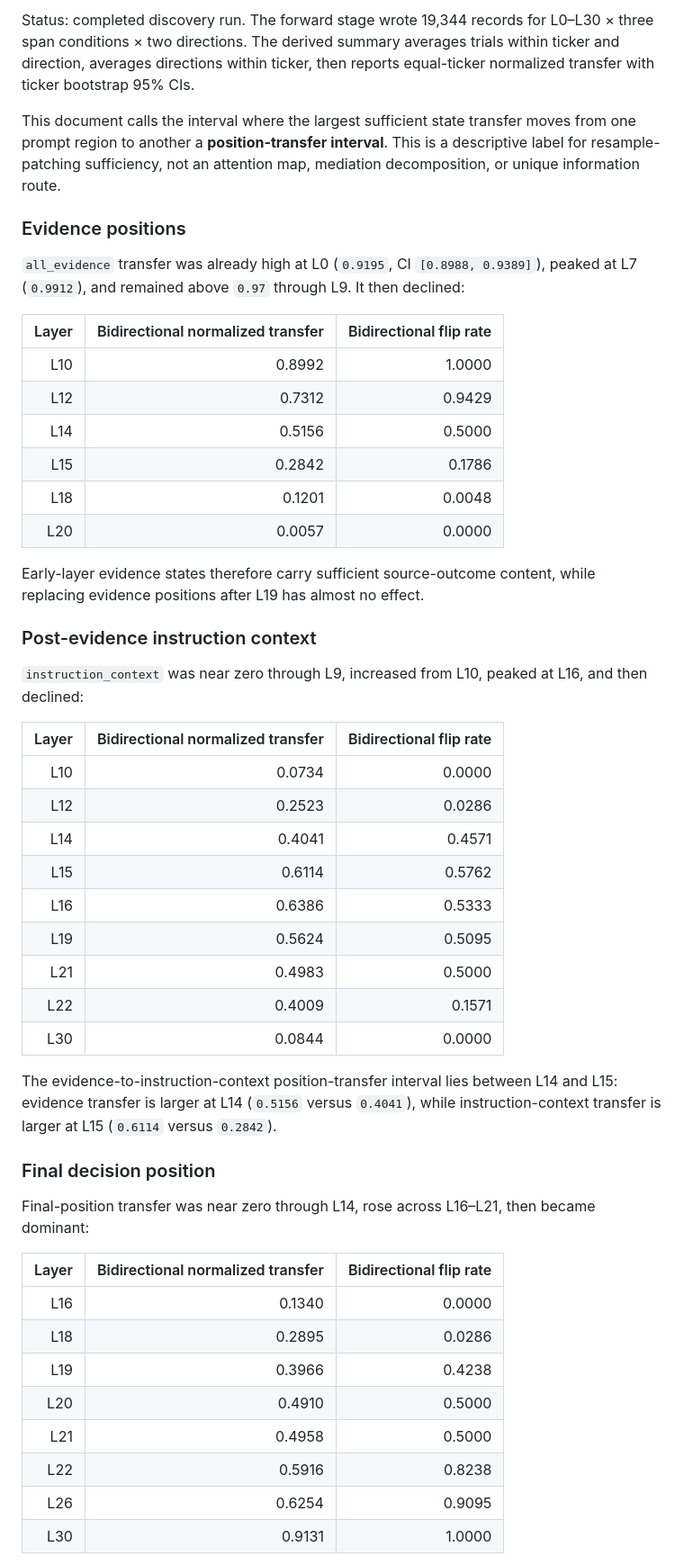
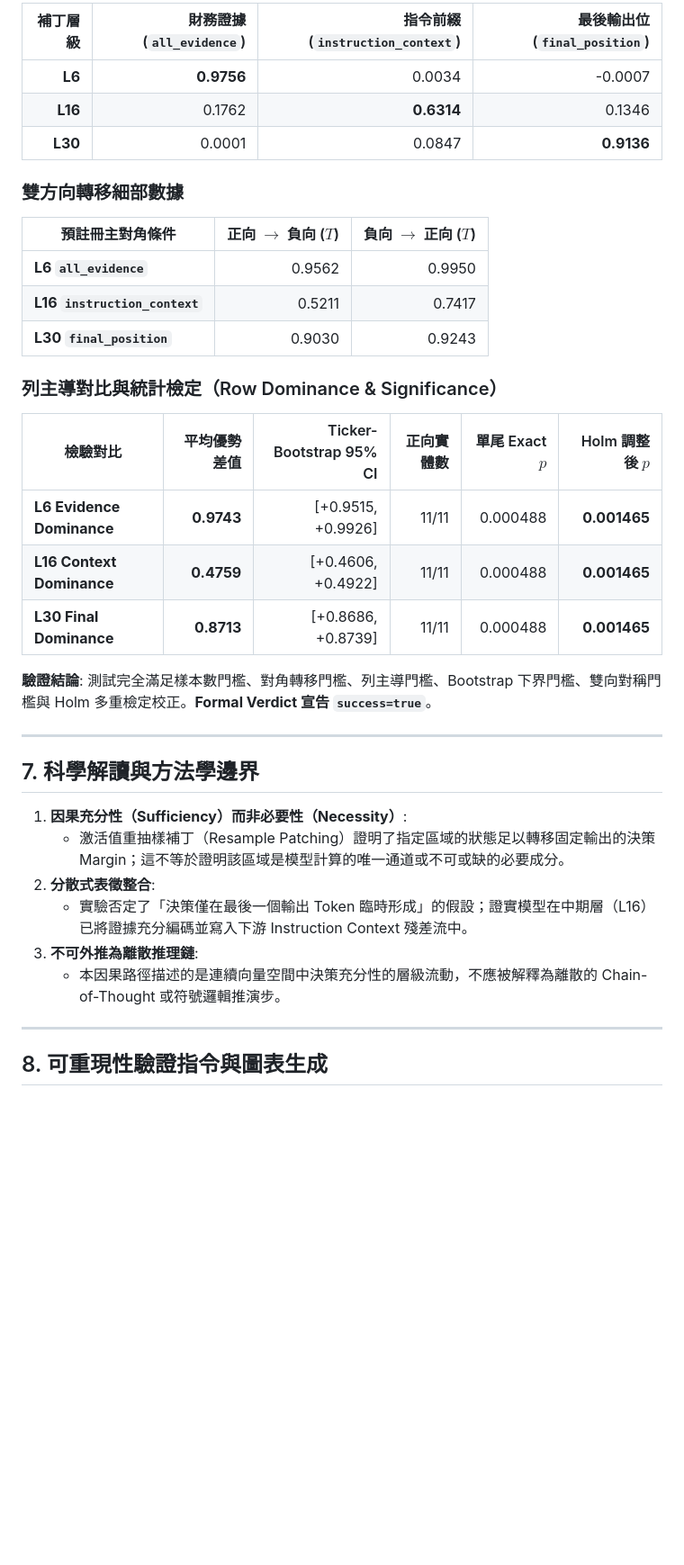
Before and after one commit to novis10813/llm-bias, a Markdown page: docs/activation-patching-causal-tracing/report.md, the part around one of its changes. Shown at 90% size. GitHub-like rendering; blank space fills up the shorter version.

Commit message:
docs(activation-patching): polish and restructure causal tracing report

```diff
--- a/docs/activation-patching-causal-tracing/report.md
+++ b/docs/activation-patching-causal-tracing/report.md
@@ -167,67 +179,40 @@ Derived compact localization summary:
 
-Status: completed discovery run. The forward stage wrote 19,344 records for
-L0–L30 × three span conditions × two directions. The derived summary averages
-trials within ticker and direction, averages directions within ticker, then
-reports equal-ticker normalized transfer with ticker bootstrap 95% CIs.
+| 補丁層級 | 財務證據 (`all_evidence`) | 指令前綴 (`instruction_context`) | 最後輸出位 (`final_position`) |
+|---:|---:|---:|---:|
+| **L6** | **0.9756** | 0.0034 | -0.0007 |
+| **L16** | 0.1762 | **0.6314** | 0.1346 |
+| **L30** | 0.0001 | 0.0847 | **0.9136** |
 
-This document calls the interval where the largest sufficient state transfer
-moves from one prompt region to another a **position-transfer interval**. This
-is a descriptive label for resample-patching sufficiency, not an attention map,
-mediation decomposition, or unique information route.
+### 雙方向轉移細部數據
 
-### Evidence positions
+| 預註冊主對角條件 | 正向 $\to$ 負向 ($T$) | 負向 $\to$ 正向 ($T$) |
+|---|---:|---:|
+| **L6 `all_evidence`** | 0.9562 | 0.9950 |
+| **L16 `instruction_context`** | 0.5211 | 0.7417 |
+| **L30 `final_position`** | 0.9030 | 0.9243 |
 
-`all_evidence` transfer was already high at L0 (`0.9195`, CI
-`[0.8988, 0.9389]`), peaked at L7 (`0.9912`), and remained above `0.97`
-through L9. It then declined:
+### 列主導對比與統計檢定（Row Dominance & Significance）
 
-| Layer | Bidirectional normalized transfer | Bidirectional flip rate |
-|---:|---:|---:|
-| L10 | 0.8992 | 1.0000 |
-| L12 | 0.7312 | 0.9429 |
-| L14 | 0.5156 | 0.5000 |
-| L15 | 0.2842 | 0.1786 |
-| L18 | 0.1201 | 0.0048 |
-| L20 | 0.0057 | 0.0000 |
+| 檢驗對比 | 平均優勢差值 | Ticker-Bootstrap 95% CI | 正向實體數 | 單尾 Exact $p$ | Holm 調整後 $p$ |
+|---|---:|---:|---:|---:|---:|
+| **L6 Evidence Dominance** | **0.9743** | [+0.9515, +0.9926] | 11/11 | 0.000488 | **0.001465** |
+| **L16 Context Dominance** | **0.4759** | [+0.4606, +0.4922] | 11/11 | 0.000488 | **0.001465** |
+| **L30 Final Dominance** | **0.8713** | [+0.8686, +0.8739] | 11/11 | 0.000488 | **0.001465** |
 
-Early-layer evidence states therefore carry sufficient source-outcome content,
-while replacing evidence positions after L19 has almost no effect.
+**驗證結論**: 測試完全滿足樣本數門檻、對角轉移門檻、列主導門檻、Bootstrap 下界門檻、雙向對稱門檻與 Holm 多重檢定校正。**Formal Verdict 宣告 `success=true`**。
 
-### Post-evidence instruction context
+---
 
-`instruction_context` was near zero through L9, increased from L10, peaked at
-L16, and then declined:
+## 7. 科學解讀與方法學邊界
 
-| Layer | Bidirectional normalized transfer | Bidirectional flip rate |
-|---:|---:|---:|
-| L10 | 0.0734 | 0.0000 |
-| L12 | 0.2523 | 0.0286 |
-| L14 | 0.4041 | 0.4571 |
-| L15 | 0.6114 | 0.5762 |
-| L16 | 0.6386 | 0.5333 |
-| L19 | 0.5624 | 0.5095 |
-| L21 | 0.4983 | 0.5000 |
-| L22 | 0.4009 | 0.1571 |
-| L30 | 0.0844 | 0.0000 |
+1. **因果充分性（Sufficiency）而非必要性（Necessity）**:
+   - 激活值重抽樣補丁（Resample Patching）證明了指定區域的狀態足以轉移固定輸出的決策 Margin；這不等於證明該區域是模型計算的唯一通道或不可或缺的必要成分。
+2. **分散式表徵整合**:
+   - 實驗否定了「決策僅在最後一個輸出 Token 臨時形成」的假設；證實模型在中期層（L16）已將證據充分編碼並寫入下游 Instruction Context 殘差流中。
+3. **不可外推為離散推理鏈**:
+   - 本因果路徑描述的是連續向量空間中決策充分性的層級流動，不應被解釋為離散的 Chain-of-Thought 或符號邏輯推演步。
 
-The evidence-to-instruction-context position-transfer interval lies between
-L14 and L15: evidence transfer is larger at L14 (`0.5156` versus `0.4041`),
-while instruction-context transfer is larger at L15 (`0.6114` versus
-`0.2842`).
+---
 
-### Final decision position
+## 8. 可重現性驗證指令與圖表生成
 
-Final-position transfer was near zero through L14, rose across L16–L21, then
-became dominant:
-
-| Layer | Bidirectional normalized transfer | Bidirectional flip rate |
-|---:|---:|---:|
-| L16 | 0.1340 | 0.0000 |
-| L18 | 0.2895 | 0.0286 |
-| L19 | 0.3966 | 0.4238 |
-| L20 | 0.4910 | 0.5000 |
-| L21 | 0.4958 | 0.5000 |
-| L22 | 0.5916 | 0.8238 |
-| L26 | 0.6254 | 0.9095 |
-| L30 | 0.9131 | 1.0000 |
-
```
Also changed, not shown: other parts of docs/activation-patching-causal-tracing/report.md (+137 -275 lines).
